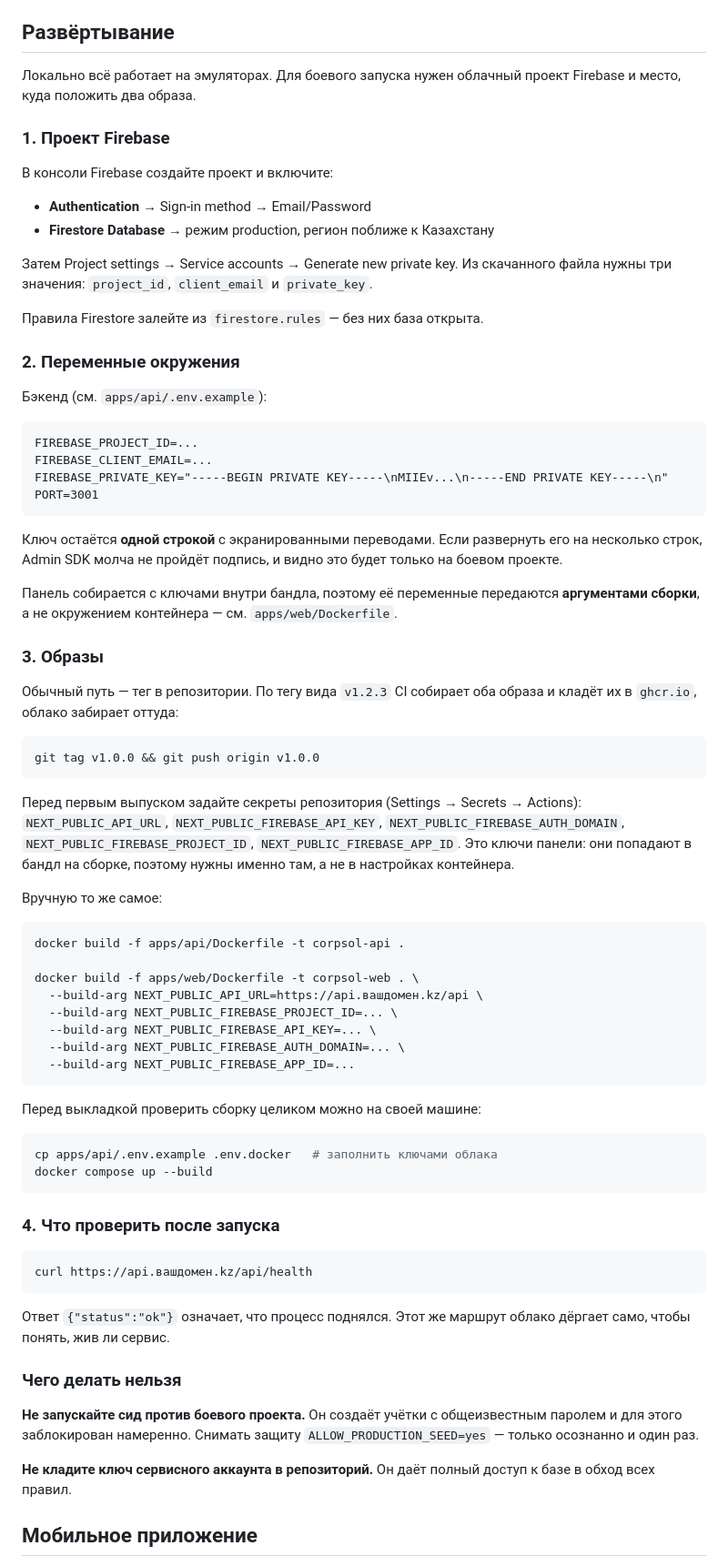
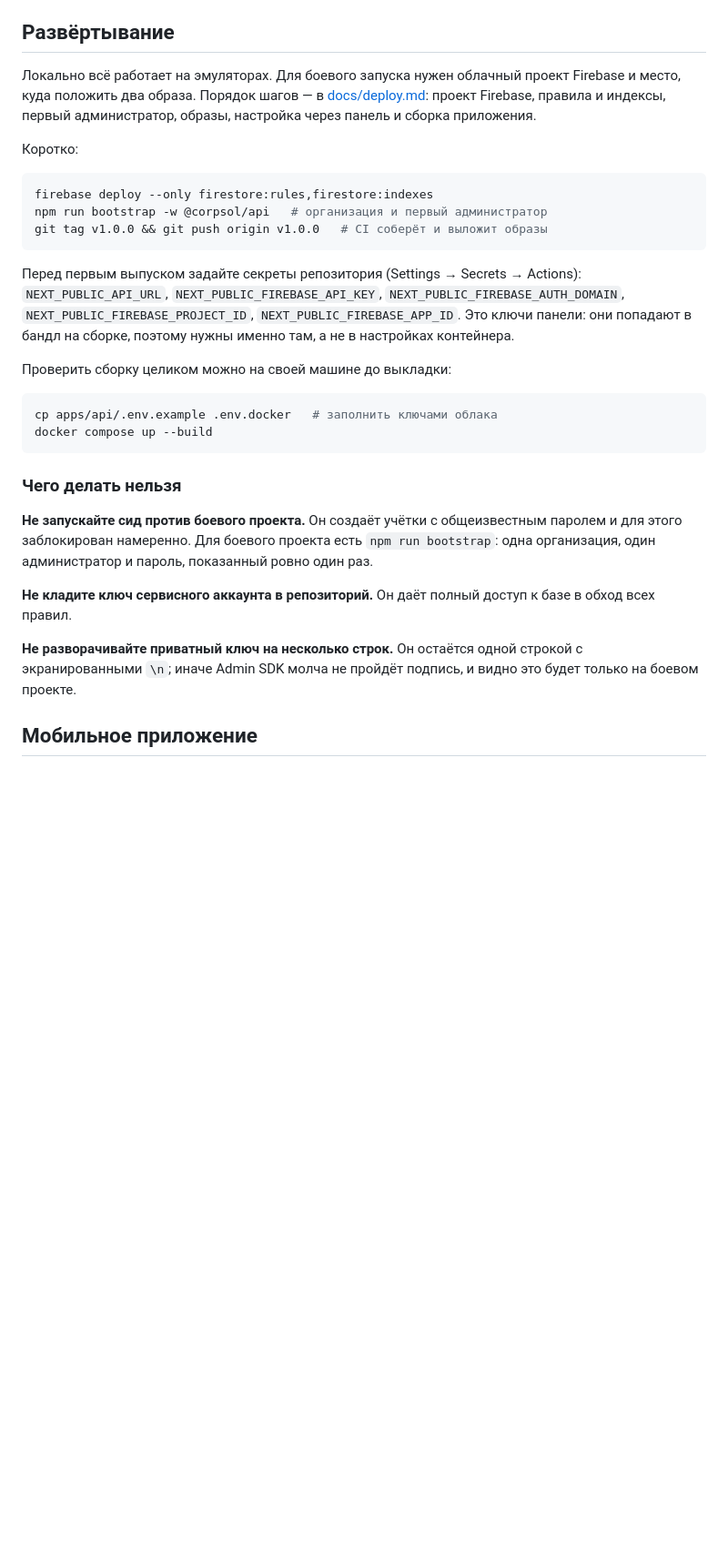
Before and after one commit to adiletpn/CorpsolApp, a Markdown page: README.md, the part around the change. Shown at 91% size. Drawn GitHub-style; blank space fills up the shorter version.

Commit message:
docs: README ведёт в инструкцию по развёртыванию

````diff
--- a/README.md
+++ b/README.md
@@ -210,47 +210,16 @@ npm test -w @corpsol/api
 ## Развёртывание
 
 Локально всё работает на эмуляторах. Для боевого запуска нужен облачный
-проект Firebase и место, куда положить два образа.
+проект Firebase и место, куда положить два образа. Порядок шагов —
+в [docs/deploy.md](docs/deploy.md): проект Firebase, правила и индексы,
+первый администратор, образы, настройка через панель и сборка приложения.
 
-### 1. Проект Firebase
-
-В консоли Firebase создайте проект и включите:
-
-- **Authentication** → Sign-in method → Email/Password
-- **Firestore Database** → режим production, регион поближе к Казахстану
-
-Затем Project settings → Service accounts → Generate new private key.
-Из скачанного файла нужны три значения: `project_id`, `client_email`
-и `private_key`.
-
-Правила Firestore залейте из `firestore.rules` — без них база открыта.
-
-### 2. Переменные окружения
-
-Бэкенд (см. `apps/api/.env.example`):
-
-```
-FIREBASE_PROJECT_ID=...
-FIREBASE_CLIENT_EMAIL=...
-FIREBASE_PRIVATE_KEY="-----BEGIN PRIVATE KEY-----\nMIIEv...\n-----END PRIVATE KEY-----\n"
-PORT=3001
-```
-
-Ключ остаётся **одной строкой** с экранированными переводами. Если
-развернуть его на несколько строк, Admin SDK молча не пройдёт подпись,
-и видно это будет только на боевом проекте.
-
-Панель собирается с ключами внутри бандла, поэтому её переменные
-передаются **аргументами сборки**, а не окружением контейнера —
-см. `apps/web/Dockerfile`.
-
-### 3. Образы
-
-Обычный путь — тег в репозитории. По тегу вида `v1.2.3` CI собирает оба
-образа и кладёт их в `ghcr.io`, облако забирает оттуда:
+Коротко:
 
 ```bash
-git tag v1.0.0 && git push origin v1.0.0
+firebase deploy --only firestore:rules,firestore:indexes
+npm run bootstrap -w @corpsol/api   # организация и первый администратор
+git tag v1.0.0 && git push origin v1.0.0   # CI соберёт и выложит образы
 ```
 
 Перед первым выпуском задайте секреты репозитория (Settings → Secrets →
@@ -259,43 +228,26 @@ Actions): `NEXT_PUBLIC_API_URL`, `NEXT_PUBLIC_FIREBASE_API_KEY`,
 `NEXT_PUBLIC_FIREBASE_APP_ID`. Это ключи панели: они попадают в бандл
 на сборке, поэтому нужны именно там, а не в настройках контейнера.
 
-Вручную то же самое:
-
-```bash
-docker build -f apps/api/Dockerfile -t corpsol-api .
-
-docker build -f apps/web/Dockerfile -t corpsol-web . \
-  --build-arg NEXT_PUBLIC_API_URL=https://api.вашдомен.kz/api \
-  --build-arg NEXT_PUBLIC_FIREBASE_PROJECT_ID=... \
-  --build-arg NEXT_PUBLIC_FIREBASE_API_KEY=... \
-  --build-arg NEXT_PUBLIC_FIREBASE_AUTH_DOMAIN=... \
-  --build-arg NEXT_PUBLIC_FIREBASE_APP_ID=...
-```
-
-Перед выкладкой проверить сборку целиком можно на своей машине:
+Проверить сборку целиком можно на своей машине до выкладки:
 
 ```bash
 cp apps/api/.env.example .env.docker   # заполнить ключами облака
 docker compose up --build
 ```
 
-### 4. Что проверить после запуска
-
-```bash
-curl https://api.вашдомен.kz/api/health
-```
-
-Ответ `{"status":"ok"}` означает, что процесс поднялся. Этот же маршрут
-облако дёргает само, чтобы понять, жив ли сервис.
-
 ### Чего делать нельзя
 
 **Не запускайте сид против боевого проекта.** Он создаёт учётки
-с общеизвестным паролем и для этого заблокирован намеренно. Снимать
-защиту `ALLOW_PRODUCTION_SEED=yes` — только осознанно и один раз.
+с общеизвестным паролем и для этого заблокирован намеренно. Для боевого
+проекта есть `npm run bootstrap`: одна организация, один администратор
+и пароль, показанный ровно один раз.
 
 **Не кладите ключ сервисного аккаунта в репозиторий.** Он даёт полный
 доступ к базе в обход всех правил.
+
+**Не разворачивайте приватный ключ на несколько строк.** Он остаётся
+одной строкой с экранированными `\n`; иначе Admin SDK молча не пройдёт
+подпись, и видно это будет только на боевом проекте.
 
 ## Мобильное приложение
 
````
